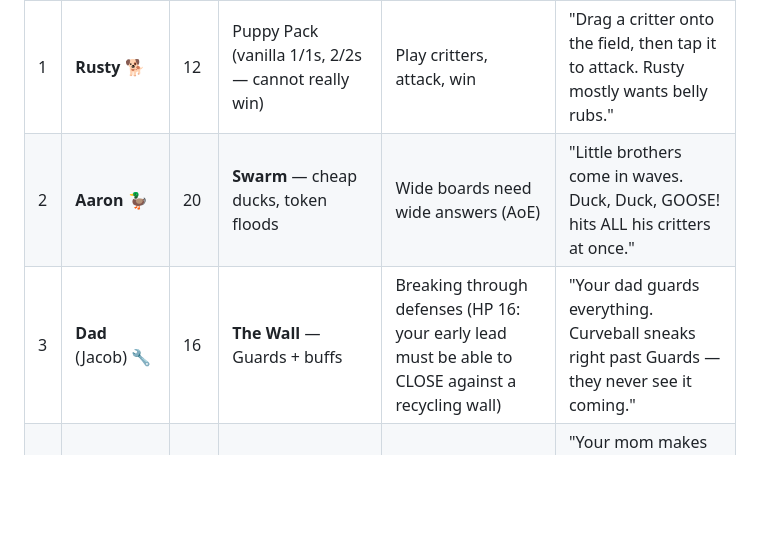
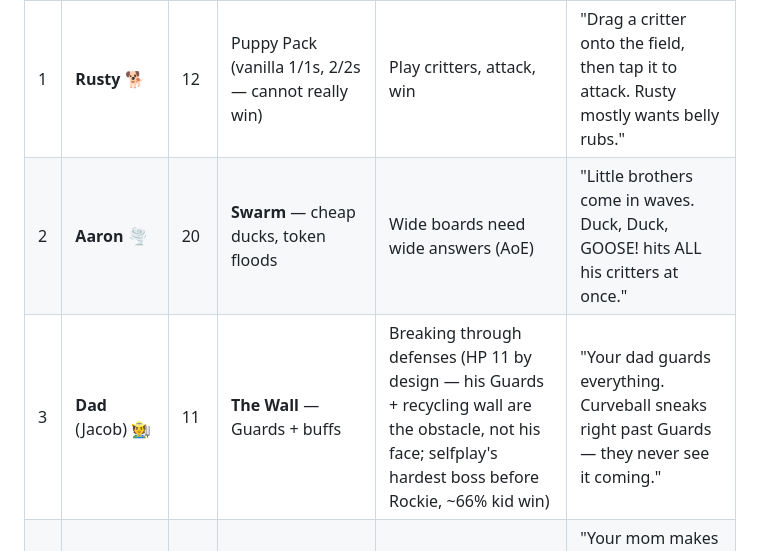
Before and after one commit to jmoranii/rolfe-legends, a Markdown page: DESIGN.md, the part around the change. Drawn GitHub-style; blank space fills up the shorter version.

Commit message:
DESIGN.md: sync Dad's stats to shipped (HP 16→11, two avatar emoji)
Boss-table drift found while reconciling the doc:
- Dad/Jacob HP 16 → 11 (verified working-as-intended: selfplay's hardest boss
  before Rockie at ~66% kid win; the doc's "16" reasoning was stale)
- Dad avatar 🔧 → 🧑‍🌾, Aaron avatar 🦆 → 🌪️ (match cards.js)

Co-Authored-By: Claude Opus 4.8 (1M context) <noreply@anthropic.com>

```diff
--- a/DESIGN.md
+++ b/DESIGN.md
@@ -29,8 +29,8 @@ damage (pick critter / any target / all enemy critters / enemy hero), heal (your
 | # | Boss | HP | Deck archetype | The lesson | Coach's pre-fight tip (voice: warm, brief) |
 |---|------|----|----------------|------------|--------------------------------------------|
 | 1 | **Rusty** 🐕 | 12 | Puppy Pack (vanilla 1/1s, 2/2s — cannot really win) | Play critters, attack, win | "Drag a critter onto the field, then tap it to attack. Rusty mostly wants belly rubs." |
-| 2 | **Aaron** 🦆 | 20 | **Swarm** — cheap ducks, token floods | Wide boards need wide answers (AoE) | "Little brothers come in waves. Duck, Duck, GOOSE! hits ALL his critters at once." |
-| 3 | **Dad** (Jacob) 🔧 | 16 | **The Wall** — Guards + buffs | Breaking through defenses (HP 16: your early lead must be able to CLOSE against a recycling wall) | "Your dad guards everything. Curveball sneaks right past Guards — they never see it coming." |
+| 2 | **Aaron** 🌪️ | 20 | **Swarm** — cheap ducks, token floods | Wide boards need wide answers (AoE) | "Little brothers come in waves. Duck, Duck, GOOSE! hits ALL his critters at once." |
+| 3 | **Dad** (Jacob) 🧑‍🌾 | 11 | **The Wall** — Guards + buffs | Breaking through defenses (HP 11 by design — his Guards + recycling wall are the obstacle, not his face; selfplay's hardest boss before Rockie, ~66% kid win) | "Your dad guards everything. Curveball sneaks right past Guards — they never see it coming." |
 | 4 | **Mom** (Tory) 💪 | 20 | **Buffs/support** — makes her team huge | Kill the support first (priority targets) | "Your mom makes everyone around her stronger. Take out the helpers before the muscle." |
 | 5 | **Uncle Brody** 🔥 | 20 | **Aggro burn** — Fast critters, face damage | Racing vs healing; when to defend | "Brody goes FAST and loud. Heal up, put up Guards, survive the storm — then win." |
 | 6 | **Aunt Chelsea** 💖 | 20 | **Heal/control** — removal + heals, outlasts you | Out-pace healing with CONSISTENT board damage | "Chelsea heals every turn. Little pokes get undone — keep critters on the field and deal damage EVERY turn." |
```
